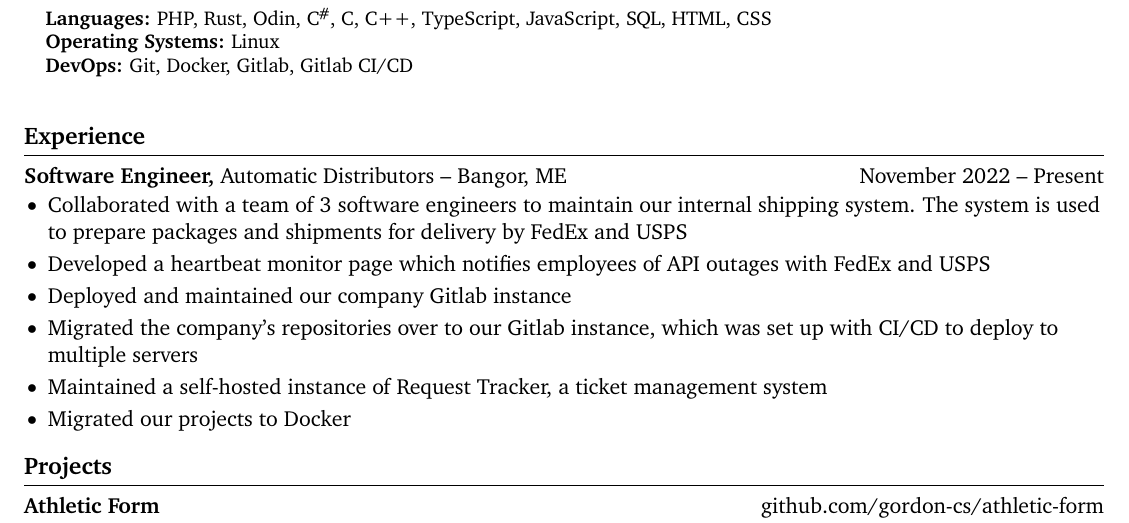
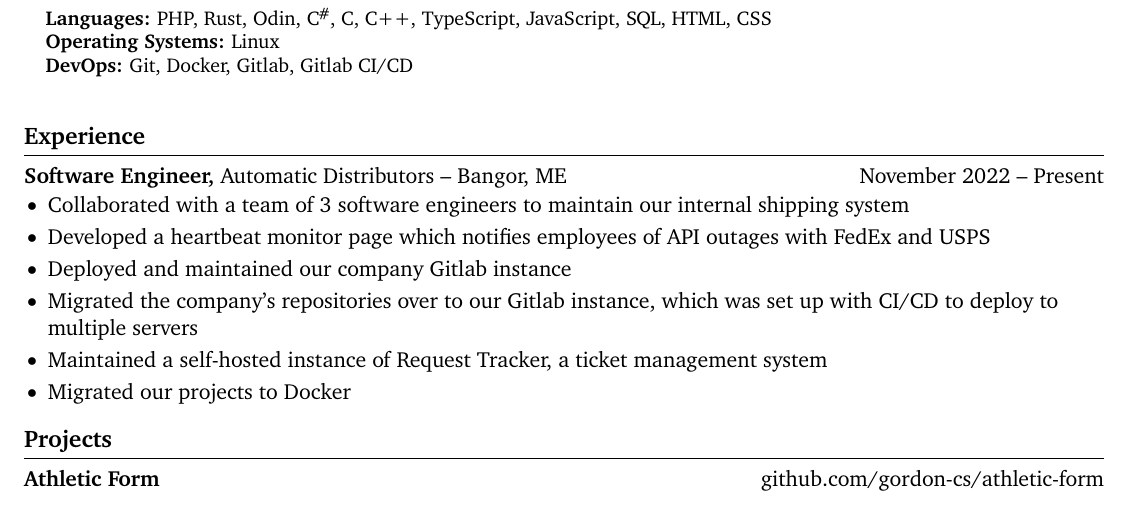
Before and after one commit to Kindlewing/Kindlewing, a LaTeX CV (resume/resume.tex): part of the page, cut so that both start at the same text. Compiled offline with pdfLaTeX.

Commit message:
Formatting

```diff
--- a/resume/resume.tex
+++ b/resume/resume.tex
@@ -57,8 +57,7 @@ right=0.5in]{geometry}              % specify right page margin
 \textbf{Software Engineer,} {Automatic Distributors} -- Bangor, ME \hfill November 2022 -- Present \\
 \vspace{-9pt}
 \begin{itemize}
-    \item{Collaborated with a team of 3 software engineers to maintain our internal shipping system.
-        The system is used to prepare packages and shipments for delivery by FedEx and USPS}
+    \item{Collaborated with a team of 3 software engineers to maintain our internal shipping system}
     \item{Developed a heartbeat monitor page which notifies employees of API outages with FedEx and USPS}
     \item{Deployed and maintained our company Gitlab instance}
     \item{Migrated the company's repositories over to our Gitlab instance,
```
